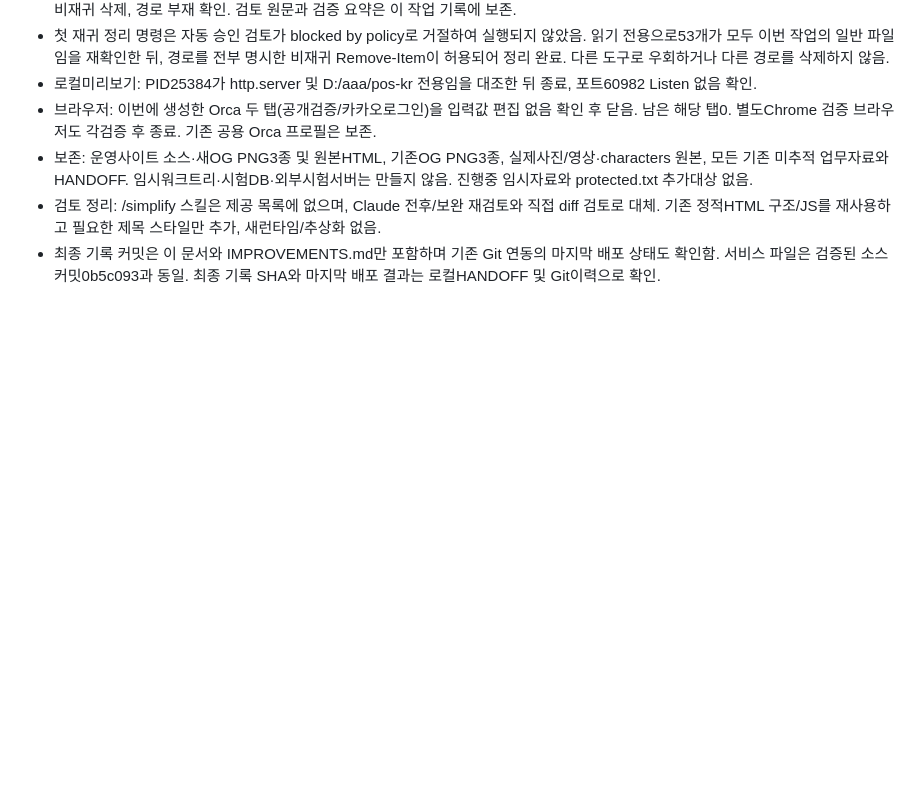
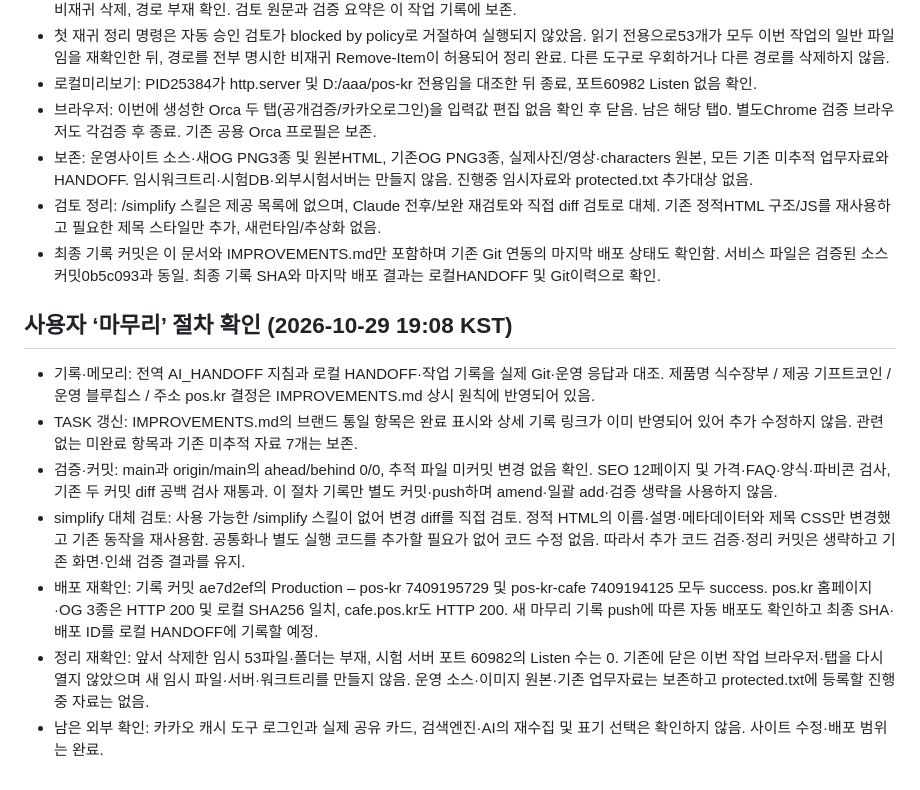
Before and after one commit to chuljongh/pos-kr, a Markdown page: docs/task/2026-10-29-siksujangbu-brand.md, the part around the change. Rendered like a GitHub page; blank space fills up the shorter version.

Commit message:
식수장부 작업 마무리 검증 기록

```diff
--- a/docs/task/2026-10-29-siksujangbu-brand.md
+++ b/docs/task/2026-10-29-siksujangbu-brand.md
@@ -144,3 +144,13 @@
 - 보존: 운영사이트 소스·새OG PNG3종 및 원본HTML, 기존OG PNG3종, 실제사진/영상·characters 원본, 모든 기존 미추적 업무자료와 HANDOFF. 임시워크트리·시험DB·외부시험서버는 만들지 않음. 진행중 임시자료와 protected.txt 추가대상 없음.
 - 검토 정리: /simplify 스킬은 제공 목록에 없으며, Claude 전후/보완 재검토와 직접 diff 검토로 대체. 기존 정적HTML 구조/JS를 재사용하고 필요한 제목 스타일만 추가, 새런타임/추상화 없음.
 - 최종 기록 커밋은 이 문서와 IMPROVEMENTS.md만 포함하며 기존 Git 연동의 마지막 배포 상태도 확인함. 서비스 파일은 검증된 소스커밋0b5c093과 동일. 최종 기록 SHA와 마지막 배포 결과는 로컬HANDOFF 및 Git이력으로 확인.
+
+## 사용자 ‘마무리’ 절차 확인 (2026-10-29 19:08 KST)
+
+- 기록·메모리: 전역 AI_HANDOFF 지침과 로컬 HANDOFF·작업 기록을 실제 Git·운영 응답과 대조. 제품명 식수장부 / 제공 기프트코인 / 운영 블루칩스 / 주소 pos.kr 결정은 IMPROVEMENTS.md 상시 원칙에 반영되어 있음.
+- TASK 갱신: IMPROVEMENTS.md의 브랜드 통일 항목은 완료 표시와 상세 기록 링크가 이미 반영되어 있어 추가 수정하지 않음. 관련 없는 미완료 항목과 기존 미추적 자료 7개는 보존.
+- 검증·커밋: main과 origin/main의 ahead/behind 0/0, 추적 파일 미커밋 변경 없음 확인. SEO 12페이지 및 가격·FAQ·양식·파비콘 검사, 기존 두 커밋 diff 공백 검사 재통과. 이 절차 기록만 별도 커밋·push하며 amend·일괄 add·검증 생략을 사용하지 않음.
+- simplify 대체 검토: 사용 가능한 /simplify 스킬이 없어 변경 diff를 직접 검토. 정적 HTML의 이름·설명·메타데이터와 제목 CSS만 변경했고 기존 동작을 재사용함. 공통화나 별도 실행 코드를 추가할 필요가 없어 코드 수정 없음. 따라서 추가 코드 검증·정리 커밋은 생략하고 기존 화면·인쇄 검증 결과를 유지.
+- 배포 재확인: 기록 커밋 ae7d2ef의 Production – pos-kr 7409195729 및 pos-kr-cafe 7409194125 모두 success. pos.kr 홈페이지·OG 3종은 HTTP 200 및 로컬 SHA256 일치, cafe.pos.kr도 HTTP 200. 새 마무리 기록 push에 따른 자동 배포도 확인하고 최종 SHA·배포 ID를 로컬 HANDOFF에 기록할 예정.
+- 정리 재확인: 앞서 삭제한 임시 53파일·폴더는 부재, 시험 서버 포트 60982의 Listen 수는 0. 기존에 닫은 이번 작업 브라우저·탭을 다시 열지 않았으며 새 임시 파일·서버·워크트리를 만들지 않음. 운영 소스·이미지 원본·기존 업무자료는 보존하고 protected.txt에 등록할 진행 중 자료는 없음.
+- 남은 외부 확인: 카카오 캐시 도구 로그인과 실제 공유 카드, 검색엔진·AI의 재수집 및 표기 선택은 확인하지 않음. 사이트 수정·배포 범위는 완료.
```
